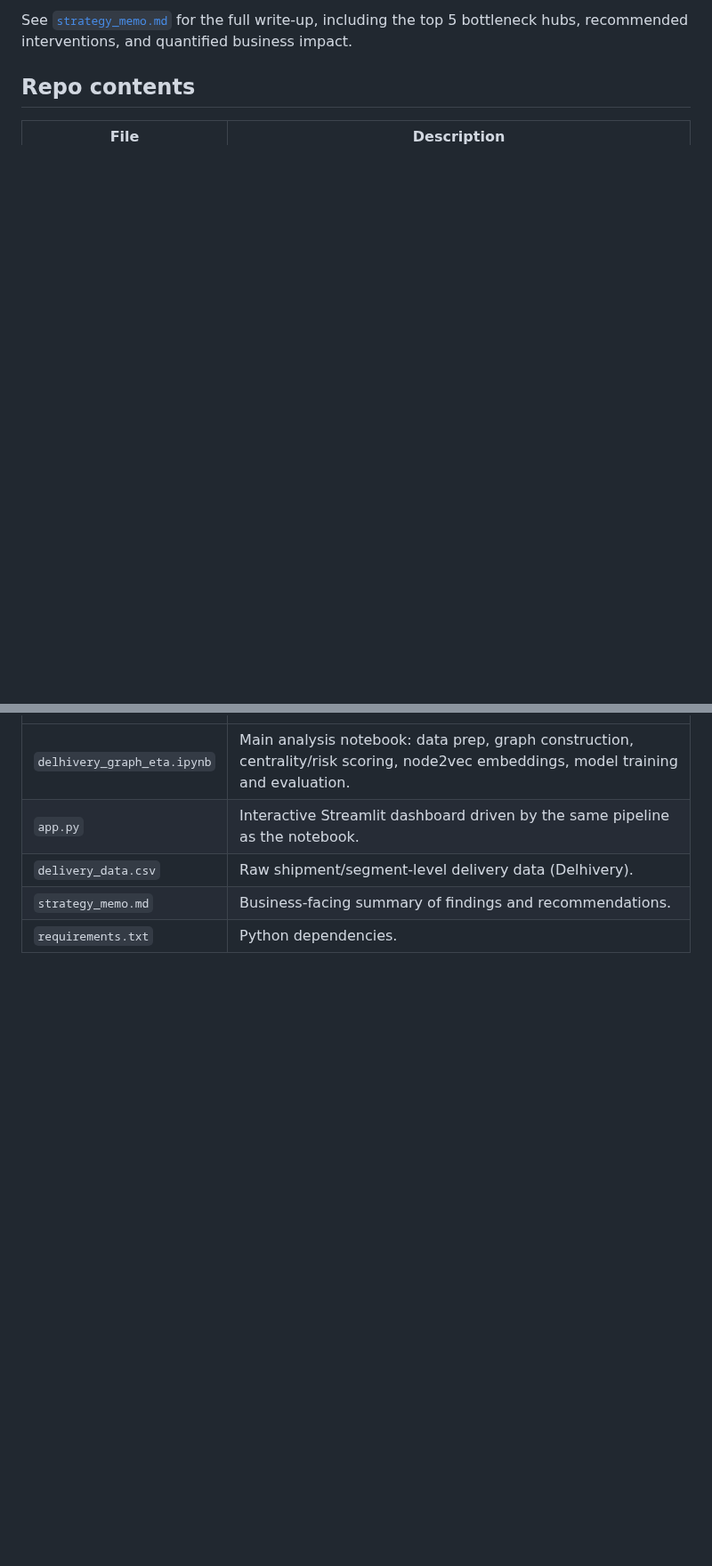
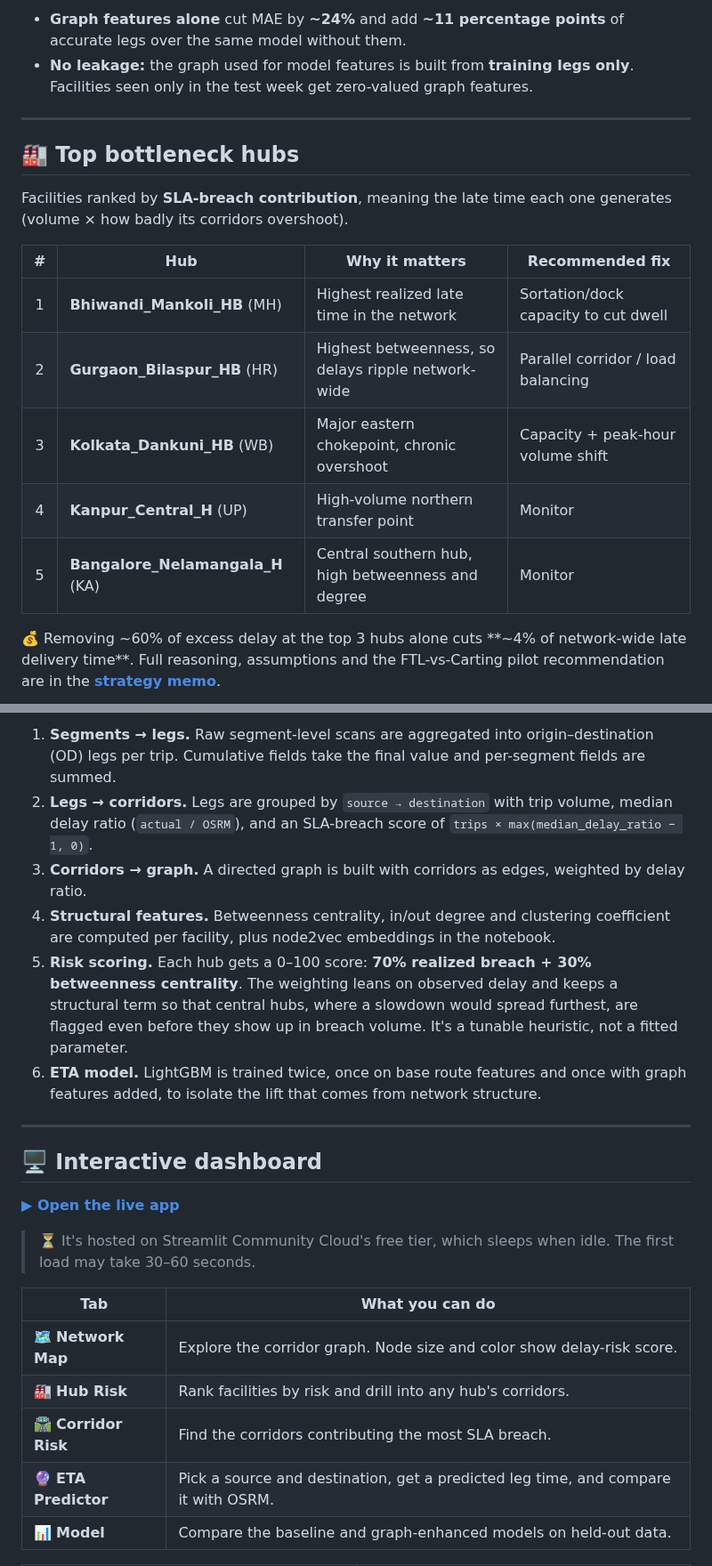
Before and after one commit to lokifergusion9/delivery-network-intelligence, a Markdown page: README.md, 2 parts joined by grey strips. Shown at 89% size. Drawn GitHub-style; blank space fills up the shorter version.

```diff
--- a/README.md
+++ b/README.md
@@ -30,6 +63,20 @@ Versus the graph-free ML baseline, graph features alone cut average error by ~24
 
-See [`strategy_memo.md`](strategy_memo.md) for the full write-up, including the top 5 bottleneck hubs, recommended interventions, and quantified business impact.
+- **Graph features alone** cut MAE by **~24%** and add **~11 percentage points** of accurate legs over the same model without them.
+- **No leakage:** the graph used for model features is built from **training legs only**. Facilities seen only in the test week get zero-valued graph features.
 
-## Repo contents
+---
 
-| File | Description |
+## 🏭 Top bottleneck hubs
+
+Facilities ranked by **SLA-breach contribution**, meaning the late time each one generates (volume × how badly its corridors overshoot).
+
+| # | Hub | Why it matters | Recommended fix |
+|:-:|---|---|---|
+| 1 | **Bhiwandi_Mankoli_HB** (MH) | Highest realized late time in the network | Sortation/dock capacity to cut dwell |
+| 2 | **Gurgaon_Bilaspur_HB** (HR) | Highest betweenness, so delays ripple network-wide | Parallel corridor / load balancing |
+| 3 | **Kolkata_Dankuni_HB** (WB) | Major eastern chokepoint, chronic overshoot | Capacity + peak-hour volume shift |
+| 4 | **Kanpur_Central_H** (UP) | High-volume northern transfer point | Monitor |
+| 5 | **Bangalore_Nelamangala_H** (KA) | Central southern hub, high betweenness and degree | Monitor |
+
+💰 Removing ~60% of excess delay at the top 3 hubs alone cuts **~4% of network-wide late delivery time**. Full reasoning, assumptions and the FTL-vs-Carting pilot recommendation are in the **[strategy memo](strategy_memo.md)**.
+
@@ -36,7 +100,23 @@ See [`strategy_memo.md`](strategy_memo.md) for the full write-up, including the
+1. **Segments → legs.** Raw segment-level scans are aggregated into origin–destination (OD) legs per trip. Cumulative fields take the final value and per-segment fields are summed.
+2. **Legs → corridors.** Legs are grouped by `source → destination` with trip volume, median delay ratio (`actual / OSRM`), and an SLA-breach score of `trips × max(median_delay_ratio − 1, 0)`.
+3. **Corridors → graph.** A directed graph is built with corridors as edges, weighted by delay ratio.
+4. **Structural features.** Betweenness centrality, in/out degree and clustering coefficient are computed per facility, plus node2vec embeddings in the notebook.
+5. **Risk scoring.** Each hub gets a 0–100 score: **70% realized breach + 30% betweenness centrality**. The weighting leans on observed delay and keeps a structural term so that central hubs, where a slowdown would spread furthest, are flagged even before they show up in breach volume. It's a tunable heuristic, not a fitted parameter.
+6. **ETA model.** LightGBM is trained twice, once on base route features and once with graph features added, to isolate the lift that comes from network structure.
+
+---
+
+## 🖥️ Interactive dashboard
+
+**[▶ Open the live app](https://delivery-network-intelligence-bgrkkktakv7jqgvm7msawv.streamlit.app/)**
+
+> ⏳ It's hosted on Streamlit Community Cloud's free tier, which sleeps when idle. The first load may take 30–60 seconds.
+
+| Tab | What you can do |
 |---|---|
-| `delhivery_graph_eta.ipynb` | Main analysis notebook: data prep, graph construction, centrality/risk scoring, node2vec embeddings, model training and evaluation. |
-| `app.py` | Interactive Streamlit dashboard driven by the same pipeline as the notebook. |
-| `delivery_data.csv` | Raw shipment/segment-level delivery data (Delhivery). |
-| `strategy_memo.md` | Business-facing summary of findings and recommendations. |
-| `requirements.txt` | Python dependencies. |
+| 🗺️ **Network Map** | Explore the corridor graph. Node size and color show delay-risk score. |
+| 🏭 **Hub Risk** | Rank facilities by risk and drill into any hub's corridors. |
+| 🛣️ **Corridor Risk** | Find the corridors contributing the most SLA breach. |
+| 🔮 **ETA Predictor** | Pick a source and destination, get a predicted leg time, and compare it with OSRM. |
+| 📊 **Model** | Compare the baseline and graph-enhanced models on held-out data. |
 
```
Also changed, not shown: other parts of README.md (+124 -45 lines), docs/eta_predictor.png (added), docs/hub_risk.png (added), docs/model.png (added), docs/network_map.png (added).
